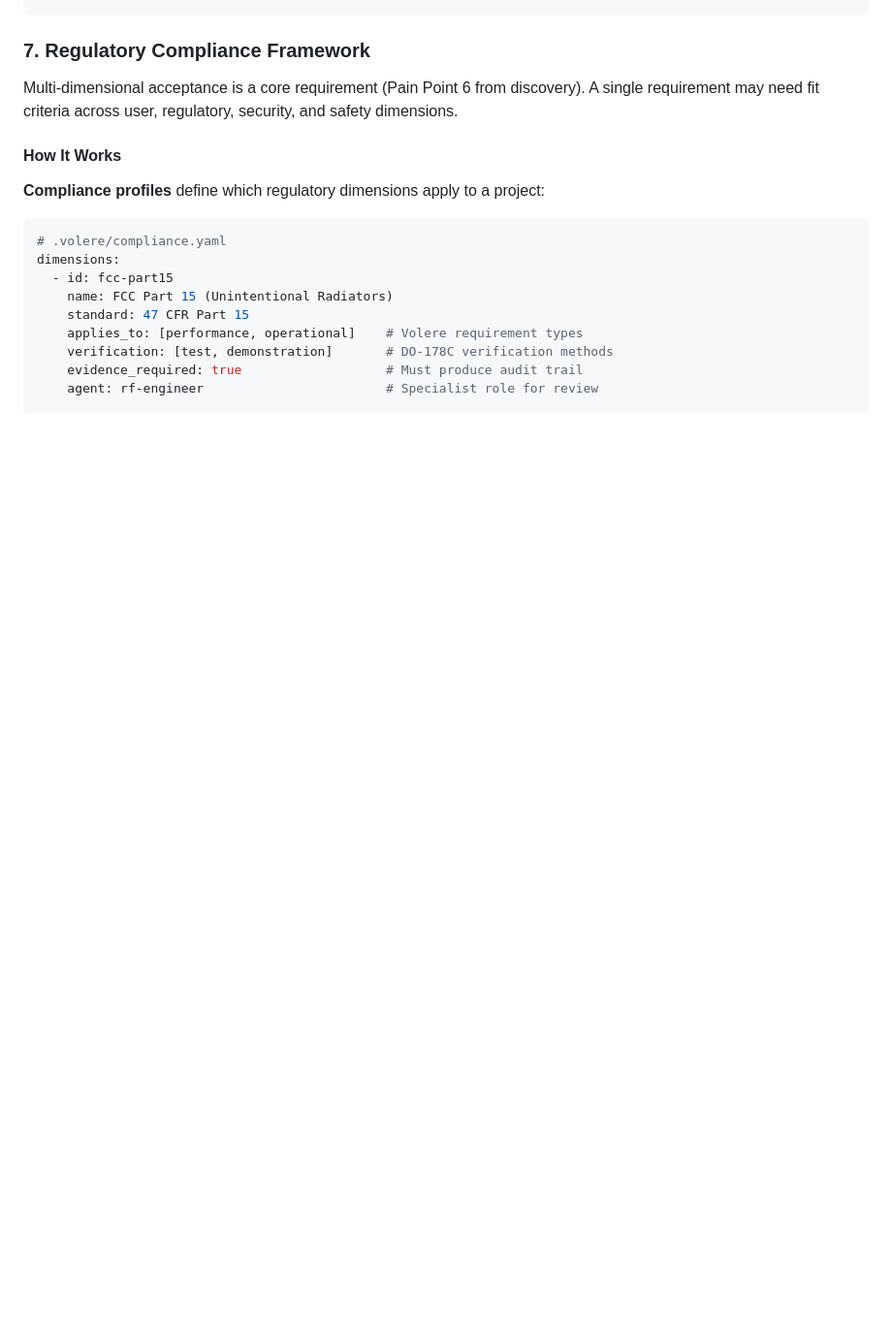
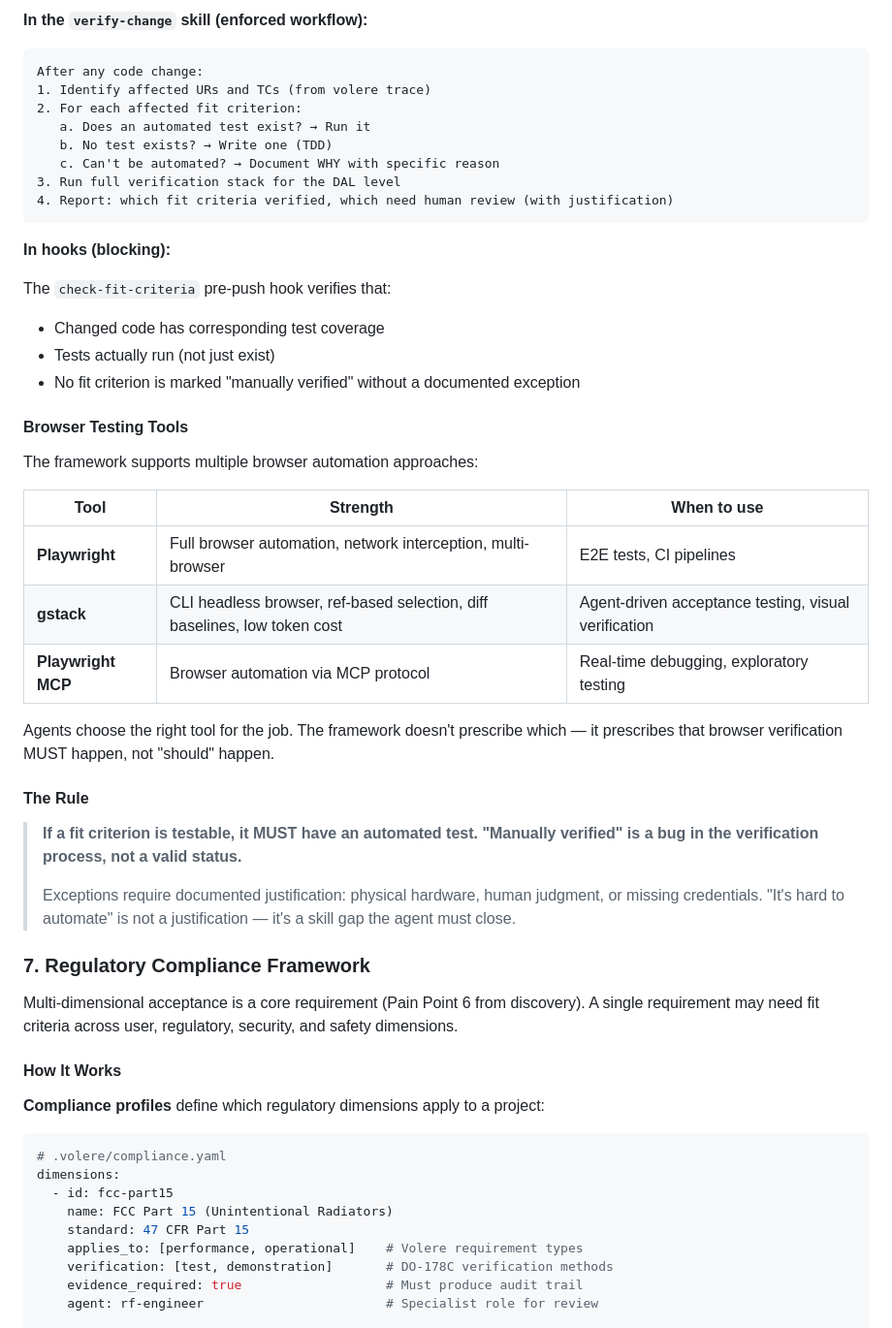
Before and after one commit to ulleberg/volere-requirement, a Markdown page: docs/spec.md, the part around one of its changes. Shown at 97% size. Rendered like a GitHub page; blank space fills up the shorter version.

````diff
--- a/docs/spec.md
+++ b/docs/spec.md
@@ -322,3 +396,41 @@ profiles:
+**In the `verify-change` skill (enforced workflow):**
+
+```
+After any code change:
+1. Identify affected URs and TCs (from volere trace)
+2. For each affected fit criterion:
+   a. Does an automated test exist? → Run it
+   b. No test exists? → Write one (TDD)
+   c. Can't be automated? → Document WHY with specific reason
+3. Run full verification stack for the DAL level
+4. Report: which fit criteria verified, which need human review (with justification)
+```
+
+**In hooks (blocking):**
+
+The `check-fit-criteria` pre-push hook verifies that:
+- Changed code has corresponding test coverage
+- Tests actually run (not just exist)
+- No fit criterion is marked "manually verified" without a documented exception
+
+#### Browser Testing Tools
+
+The framework supports multiple browser automation approaches:
+
+| Tool | Strength | When to use |
+|------|----------|-------------|
+| **Playwright** | Full browser automation, network interception, multi-browser | E2E tests, CI pipelines |
+| **gstack** | CLI headless browser, ref-based selection, diff baselines, low token cost | Agent-driven acceptance testing, visual verification |
+| **Playwright MCP** | Browser automation via MCP protocol | Real-time debugging, exploratory testing |
+
+Agents choose the right tool for the job. The framework doesn't prescribe which — it prescribes that browser verification MUST happen, not "should" happen.
+
+#### The Rule
+
+> **If a fit criterion is testable, it MUST have an automated test. "Manually verified" is a bug in the verification process, not a valid status.**
+>
+> Exceptions require documented justification: physical hardware, human judgment, or missing credentials. "It's hard to automate" is not a justification — it's a skill gap the agent must close.
+
 ### 7. Regulatory Compliance Framework
 
 Multi-dimensional acceptance is a core requirement (Pain Point 6 from discovery). A single requirement may need fit criteria across user, regulatory, security, and safety dimensions.
````
Also changed, not shown: other parts of docs/spec.md (+74 -0 lines).
